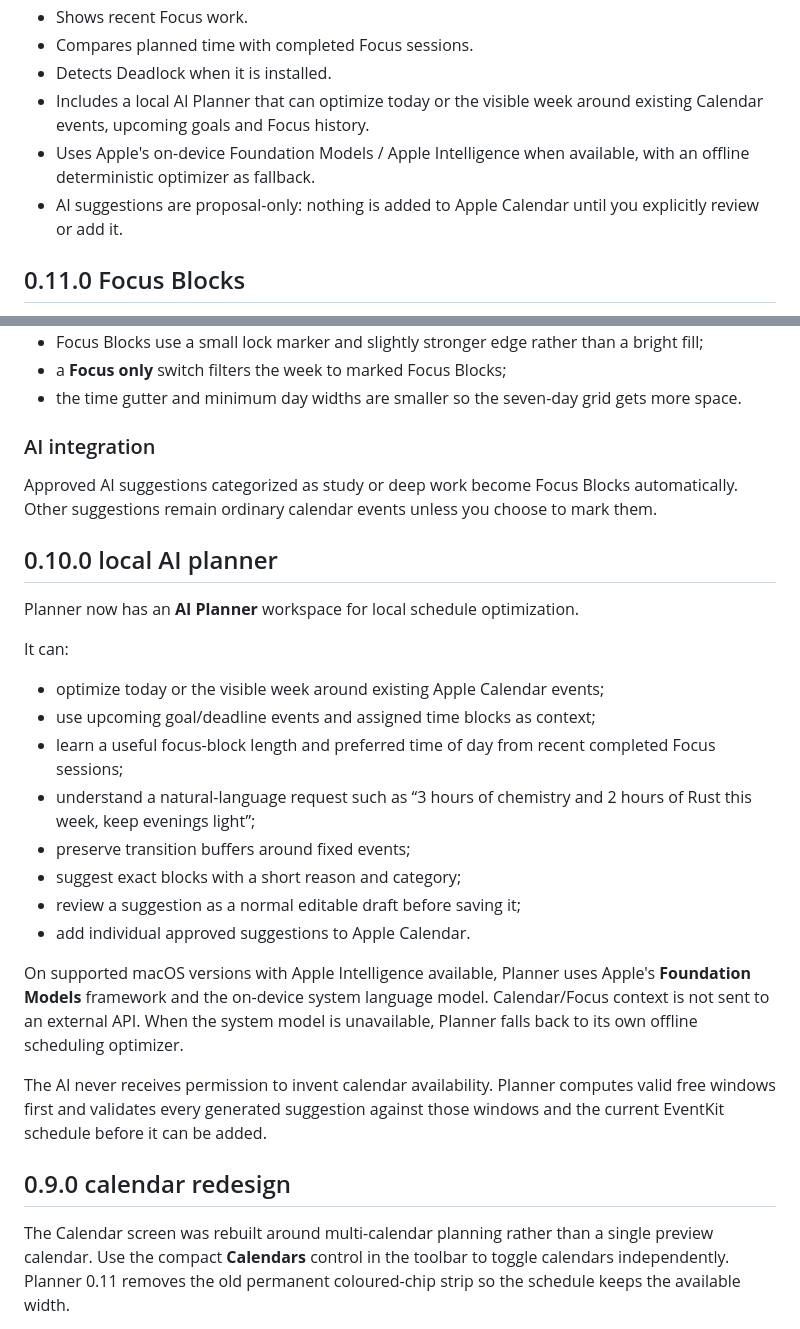
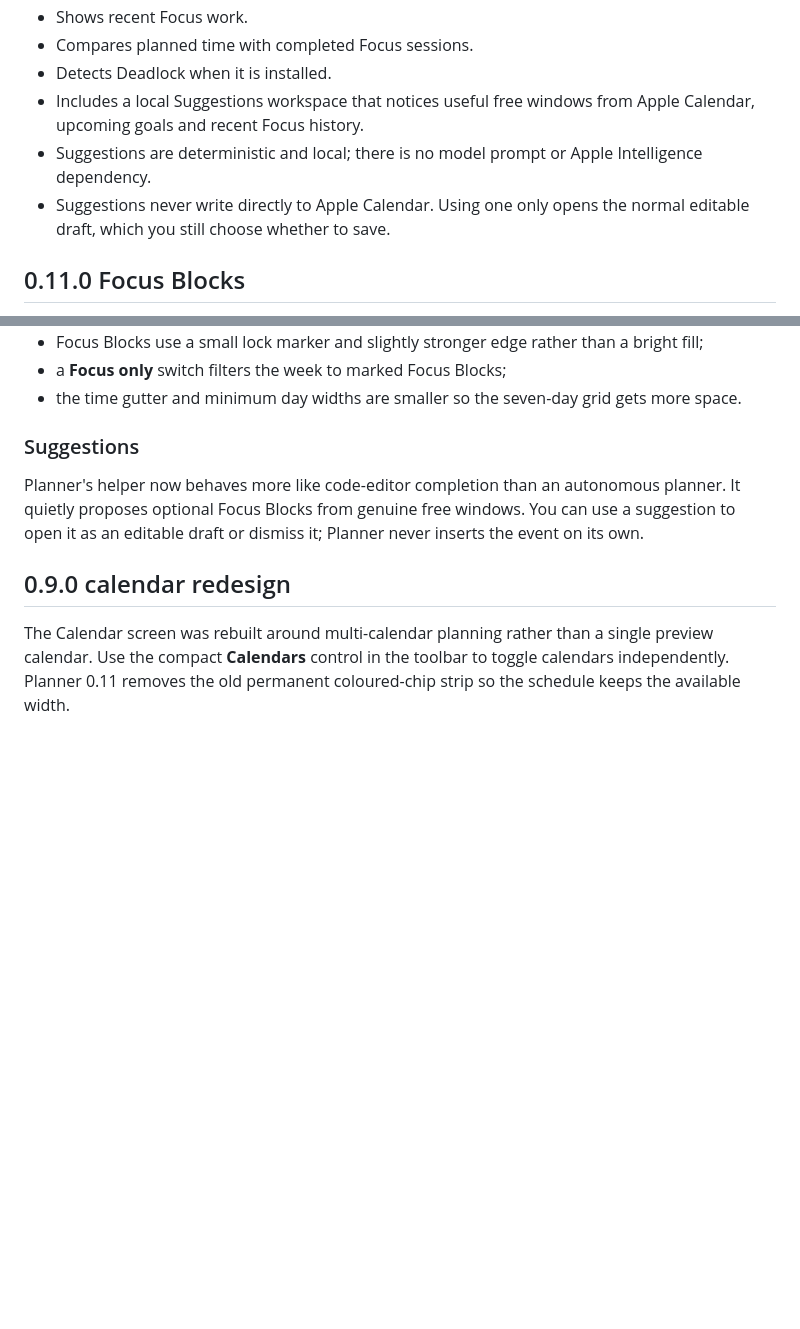
Before and after one commit to ren-jop/planner, a Markdown page: README.md, 2 parts joined by grey strips. GitHub-like rendering; blank space fills up the shorter version.

Commit message:
Document passive local suggestions

```diff
--- a/README.md
+++ b/README.md
@@ -48,9 +48,9 @@ macOS will ask for Calendar access on first use.
 - Shows recent Focus work.
 - Compares planned time with completed Focus sessions.
 - Detects Deadlock when it is installed.
-- Includes a local AI Planner that can optimize today or the visible week around existing Calendar events, upcoming goals and Focus history.
-- Uses Apple's on-device Foundation Models / Apple Intelligence when available, with an offline deterministic optimizer as fallback.
-- AI suggestions are proposal-only: nothing is added to Apple Calendar until you explicitly review or add it.
+- Includes a local Suggestions workspace that notices useful free windows from Apple Calendar, upcoming goals and recent Focus history.
+- Suggestions are deterministic and local; there is no model prompt or Apple Intelligence dependency.
+- Suggestions never write directly to Apple Calendar. Using one only opens the normal editable draft, which you still choose whether to save.
 
 ## 0.11.0 Focus Blocks
 
@@ -93,28 +93,9 @@ The Calendar workspace now prioritizes the actual week:
 - a **Focus only** switch filters the week to marked Focus Blocks;
 - the time gutter and minimum day widths are smaller so the seven-day grid gets more space.
 
-### AI integration
+### Suggestions
 
-Approved AI suggestions categorized as study or deep work become Focus Blocks automatically. Other suggestions remain ordinary calendar events unless you choose to mark them.
-
-## 0.10.0 local AI planner
-
-Planner now has an **AI Planner** workspace for local schedule optimization.
-
-It can:
-
-- optimize today or the visible week around existing Apple Calendar events;
-- use upcoming goal/deadline events and assigned time blocks as context;
-- learn a useful focus-block length and preferred time of day from recent completed Focus sessions;
-- understand a natural-language request such as “3 hours of chemistry and 2 hours of Rust this week, keep evenings light”;
-- preserve transition buffers around fixed events;
-- suggest exact blocks with a short reason and category;
-- review a suggestion as a normal editable draft before saving it;
-- add individual approved suggestions to Apple Calendar.
-
-On supported macOS versions with Apple Intelligence available, Planner uses Apple's **Foundation Models** framework and the on-device system language model. Calendar/Focus context is not sent to an external API. When the system model is unavailable, Planner falls back to its own offline scheduling optimizer.
-
-The AI never receives permission to invent calendar availability. Planner computes valid free windows first and validates every generated suggestion against those windows and the current EventKit schedule before it can be added.
+Planner's helper now behaves more like code-editor completion than an autonomous planner. It quietly proposes optional Focus Blocks from genuine free windows. You can use a suggestion to open it as an editable draft or dismiss it; Planner never inserts the event on its own.
 
 ## 0.9.0 calendar redesign
 
```
